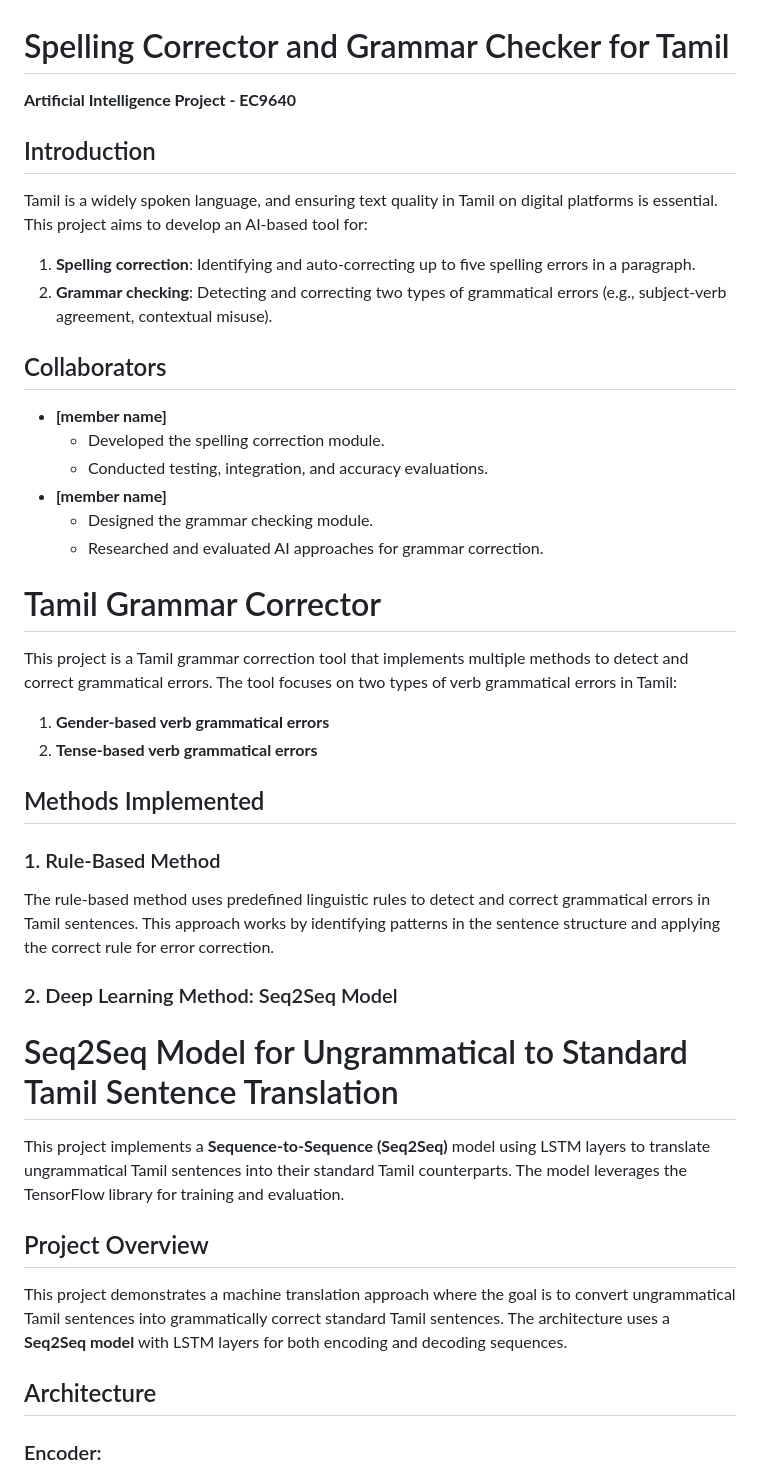
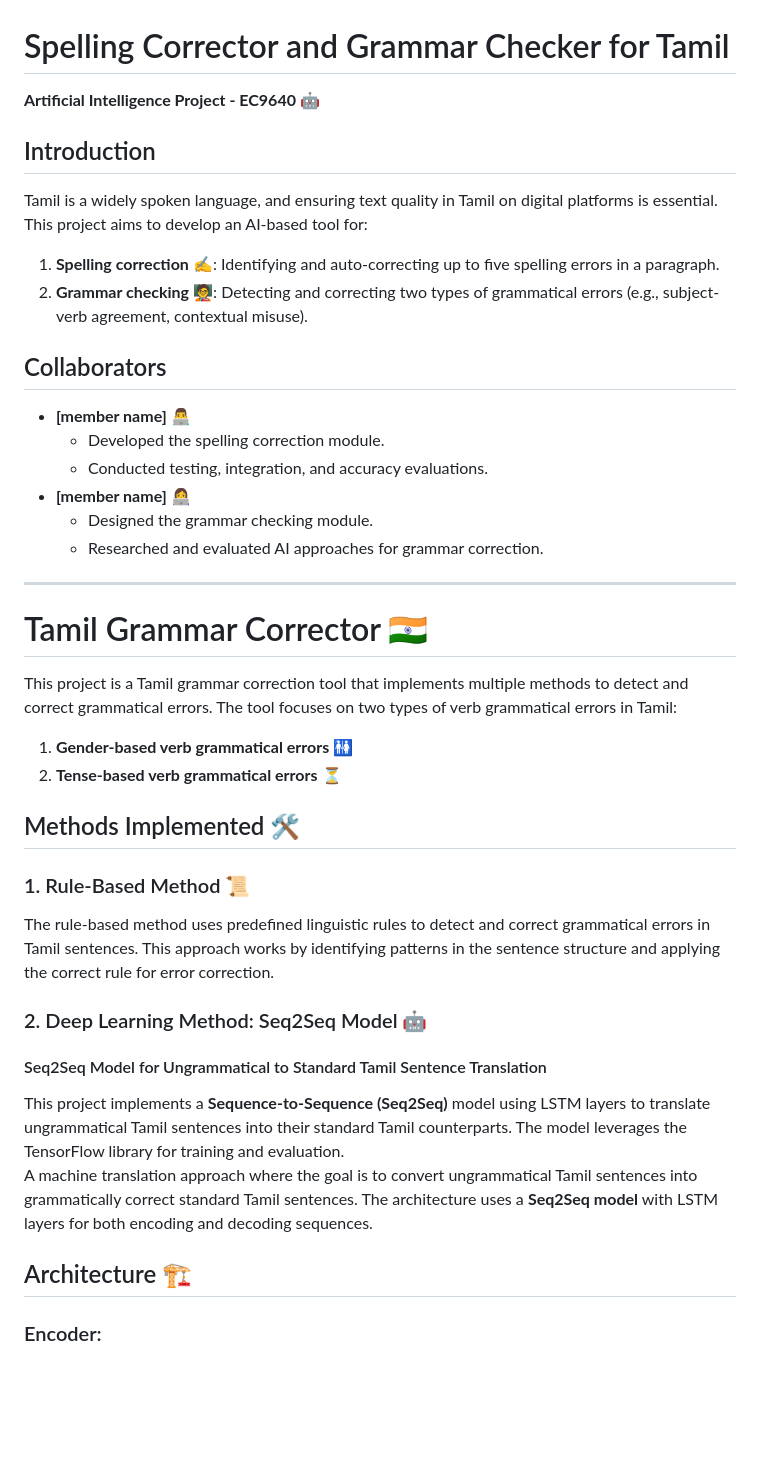
Before and after one commit to Priya-Sivalingam/Spelling-corrector-and-grammar-checker-for-Tamil, a Markdown page: README.md, the part around the change printed below. Rendered like a GitHub page; blank space fills up the shorter version.

```diff
--- a/README.md
+++ b/README.md
@@ -1,41 +1,39 @@
 # Spelling Corrector and Grammar Checker for Tamil
-**Artificial Intelligence Project - EC9640**
+**Artificial Intelligence Project - EC9640** 🤖
 
 ## Introduction
 Tamil is a widely spoken language, and ensuring text quality in Tamil on digital platforms is essential. This project aims to develop an AI-based tool for:
-1. **Spelling correction**: Identifying and auto-correcting up to five spelling errors in a paragraph.
-2. **Grammar checking**: Detecting and correcting two types of grammatical errors (e.g., subject-verb agreement, contextual misuse).
+1. **Spelling correction** ✍️: Identifying and auto-correcting up to five spelling errors in a paragraph.
+2. **Grammar checking** 🧑‍🏫: Detecting and correcting two types of grammatical errors (e.g., subject-verb agreement, contextual misuse).
 
 ## Collaborators
-- **[member name]**
+- **[member name]** 👨‍💻
   - Developed the spelling correction module.
   - Conducted testing, integration, and accuracy evaluations.
-- **[member name]**
+- **[member name]** 👩‍💻
   - Designed the grammar checking module.
   - Researched and evaluated AI approaches for grammar correction.
 
+---
 
-# Tamil Grammar Corrector
+# Tamil Grammar Corrector 🇮🇳
 
 This project is a Tamil grammar correction tool that implements multiple methods to detect and correct grammatical errors. The tool focuses on two types of verb grammatical errors in Tamil:
-1. **Gender-based verb grammatical errors**
-2. **Tense-based verb grammatical errors**
+1. **Gender-based verb grammatical errors** 🚻
+2. **Tense-based verb grammatical errors** ⏳
 
-## Methods Implemented
+## Methods Implemented 🛠️
 
-### 1. Rule-Based Method
+### 1. Rule-Based Method 📜
 The rule-based method uses predefined linguistic rules to detect and correct grammatical errors in Tamil sentences. This approach works by identifying patterns in the sentence structure and applying the correct rule for error correction.
 
-### 2. Deep Learning Method: Seq2Seq Model
-# Seq2Seq Model for Ungrammatical to Standard Tamil Sentence Translation
+### 2. Deep Learning Method: Seq2Seq Model 🤖
+#### Seq2Seq Model for Ungrammatical to Standard Tamil Sentence Translation
 
 This project implements a **Sequence-to-Sequence (Seq2Seq)** model using LSTM layers to translate ungrammatical Tamil sentences into their standard Tamil counterparts. The model leverages the TensorFlow library for training and evaluation.
+A machine translation approach where the goal is to convert ungrammatical Tamil sentences into grammatically correct standard Tamil sentences. The architecture uses a **Seq2Seq model** with LSTM layers for both encoding and decoding sequences.
 
-## Project Overview
-
-This project demonstrates a machine translation approach where the goal is to convert ungrammatical Tamil sentences into grammatically correct standard Tamil sentences. The architecture uses a **Seq2Seq model** with LSTM layers for both encoding and decoding sequences.
-
-## Architecture
+## Architecture 🏗️
 
 ### Encoder:
 - The encoder takes ungrammatical sentences as input.
```
Also changed, not shown: other parts of README.md (+12 -9 lines).
